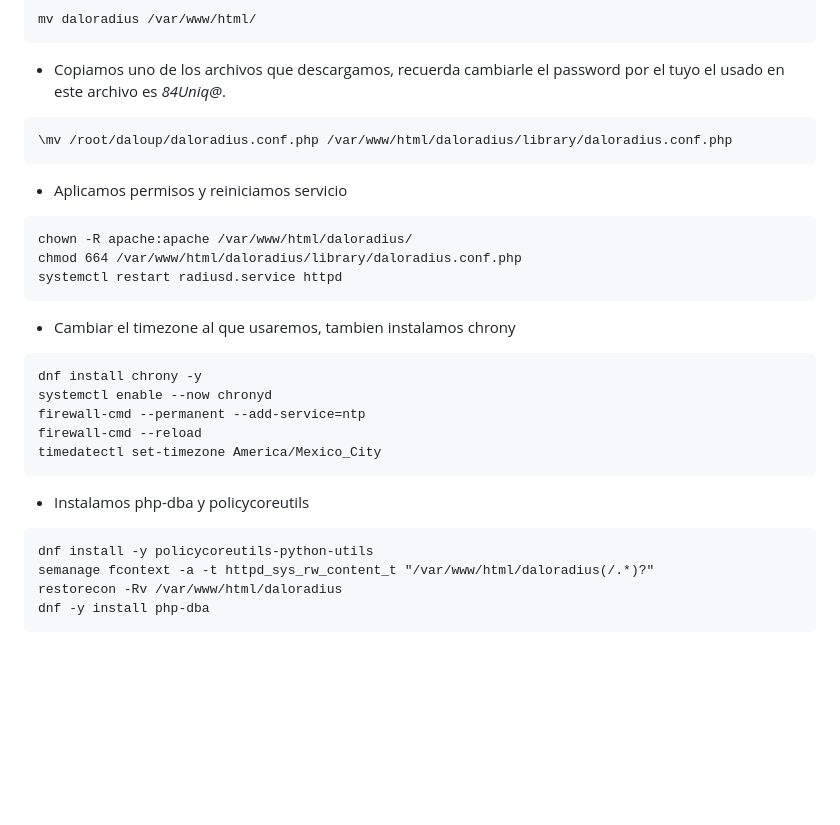
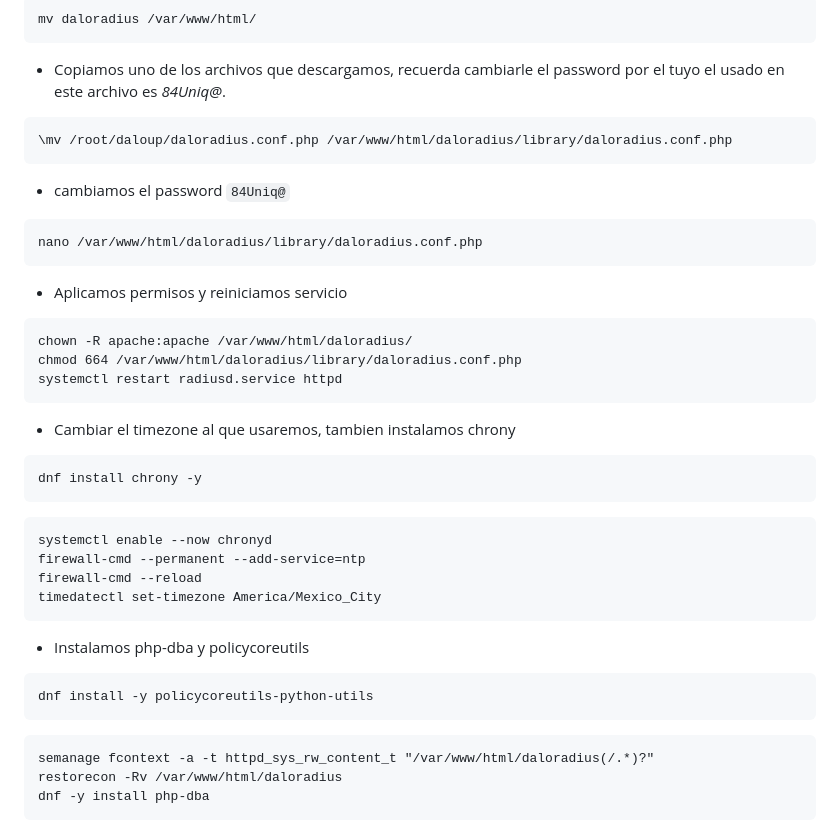
Before and after one commit to wirisp/daloradius-almalinux8, a Markdown page: README.md, the part around one of its changes. GitHub-like rendering; blank space fills up the shorter version.

````diff
--- a/README.md
+++ b/README.md
@@ -282,6 +293,10 @@ mv daloradius /var/www/html/
 ```
 \mv /root/daloup/daloradius.conf.php /var/www/html/daloradius/library/daloradius.conf.php
 ```
+* cambiamos el password `84Uniq@`
+```
+nano /var/www/html/daloradius/library/daloradius.conf.php
+```
 * Aplicamos permisos y reiniciamos servicio
 ```
 chown -R apache:apache /var/www/html/daloradius/
@@ -291,6 +306,8 @@ systemctl restart radiusd.service httpd
 * Cambiar el timezone al que usaremos, tambien instalamos chrony
 ```
 dnf install chrony -y
+```
+```
 systemctl enable --now chronyd
 firewall-cmd --permanent --add-service=ntp
 firewall-cmd --reload
@@ -299,6 +316,8 @@ timedatectl set-timezone America/Mexico_City
 * Instalamos php-dba y policycoreutils
 ```
 dnf install -y policycoreutils-python-utils
+```
+```
 semanage fcontext -a -t httpd_sys_rw_content_t "/var/www/html/daloradius(/.*)?"
 restorecon -Rv /var/www/html/daloradius
 dnf -y install php-dba
````
Also changed, not shown: other parts of README.md (+18 -5 lines).
